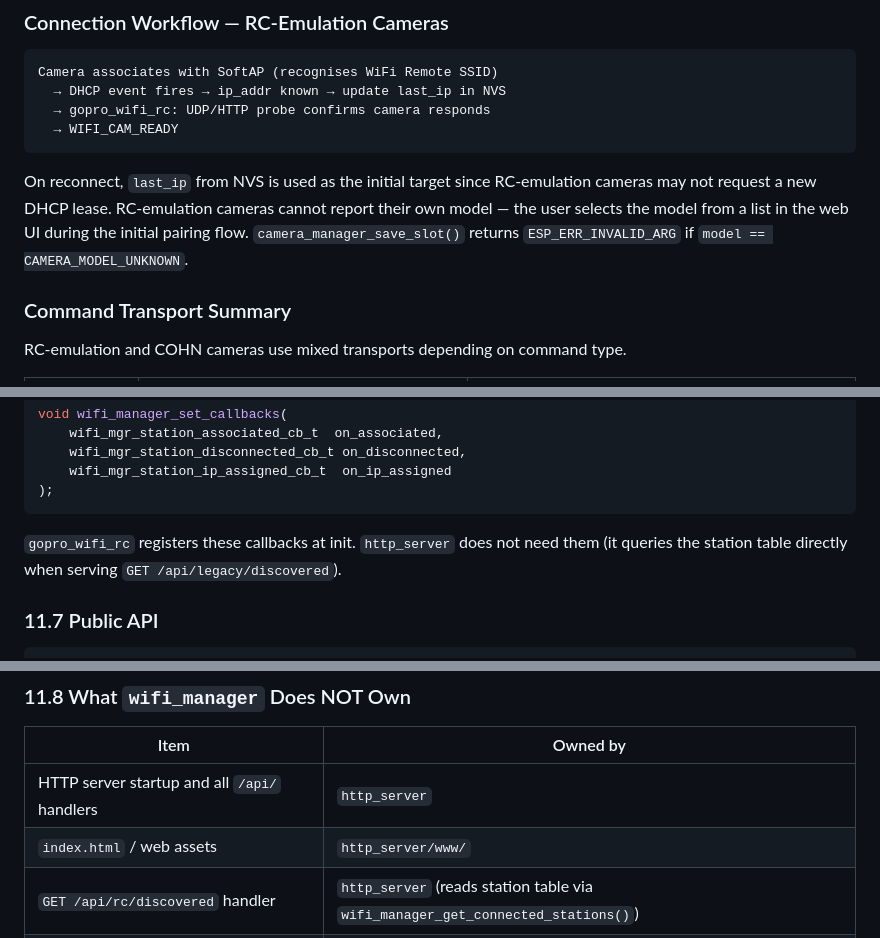
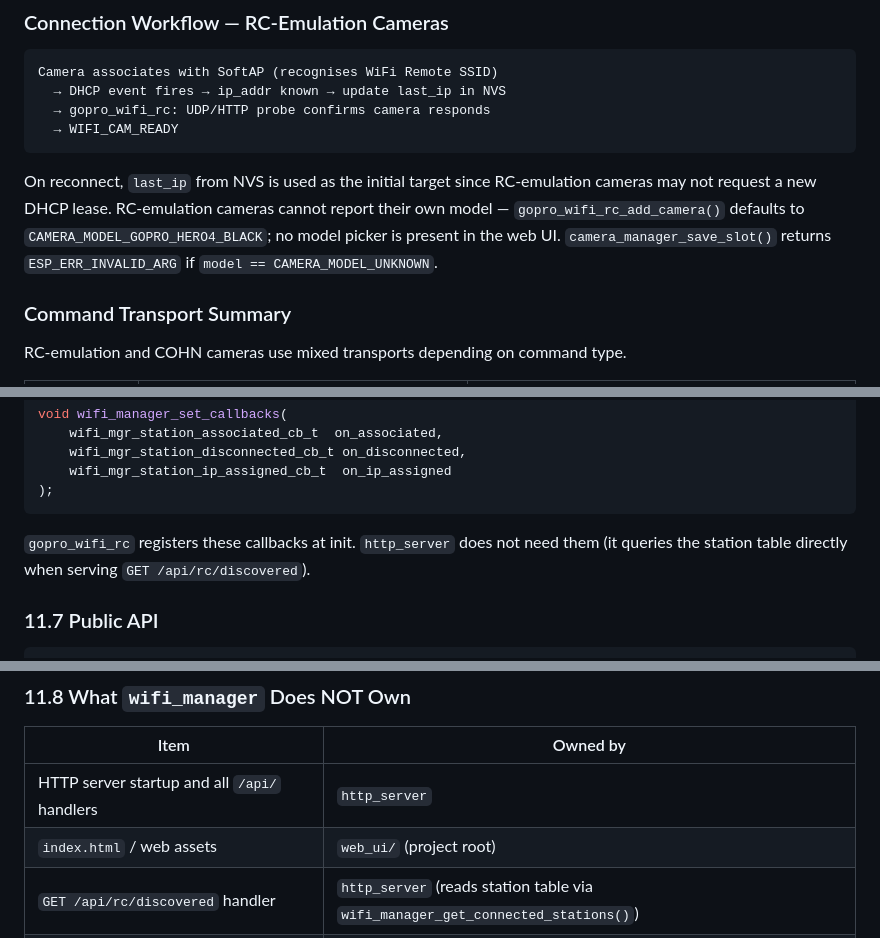
Before and after one commit to imdacrocker/esp32_gopro_canbus_controller_v2, a Markdown page: camera_manager_design.md, 3 parts joined by grey strips. Rendered like a GitHub page.

````diff
--- a/camera_manager_design.md
+++ b/camera_manager_design.md
@@ -529,7 +529,7 @@ Camera associates with SoftAP (recognises WiFi Remote SSID)
   → WIFI_CAM_READY
 ```
 
-On reconnect, `last_ip` from NVS is used as the initial target since RC-emulation cameras may not request a new DHCP lease. RC-emulation cameras cannot report their own model — the user selects the model from a list in the web UI during the initial pairing flow. `camera_manager_save_slot()` returns `ESP_ERR_INVALID_ARG` if `model == CAMERA_MODEL_UNKNOWN`.
+On reconnect, `last_ip` from NVS is used as the initial target since RC-emulation cameras may not request a new DHCP lease. RC-emulation cameras cannot report their own model — `gopro_wifi_rc_add_camera()` defaults to `CAMERA_MODEL_GOPRO_HERO4_BLACK`; no model picker is present in the web UI. `camera_manager_save_slot()` returns `ESP_ERR_INVALID_ARG` if `model == CAMERA_MODEL_UNKNOWN`.
 
 ### Command Transport Summary
 
@@ -645,7 +645,7 @@ void wifi_manager_set_callbacks(
 );
 ```
 
-`gopro_wifi_rc` registers these callbacks at init. `http_server` does not need them (it queries the station table directly when serving `GET /api/legacy/discovered`).
+`gopro_wifi_rc` registers these callbacks at init. `http_server` does not need them (it queries the station table directly when serving `GET /api/rc/discovered`).
 
 ### 11.7 Public API
 
@@ -678,7 +678,7 @@ void wifi_manager_set_callbacks(
 | Item | Owned by |
 |---|---|
 | HTTP server startup and all `/api/` handlers | `http_server` |
-| `index.html` / web assets | `http_server/www/` |
+| `index.html` / web assets | `web_ui/` (project root) |
 | `GET /api/rc/discovered` handler | `http_server` (reads station table via `wifi_manager_get_connected_stations()`) |
 | RC-emulation camera event routing | `gopro_wifi_rc` (via registered callbacks) |
 | COHN camera event routing | `open_gopro_http` / `open_gopro_ble` (via registered callbacks) |
````
Also changed, not shown: other parts of camera_manager_design.md (+27 -18 lines), README.md (+4 -4 lines).
